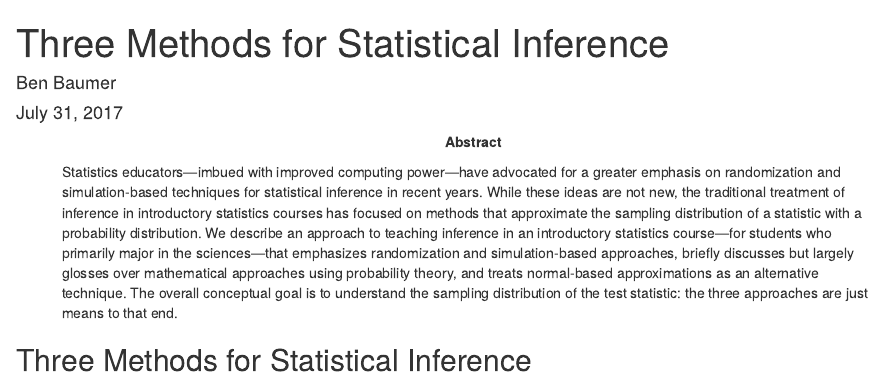
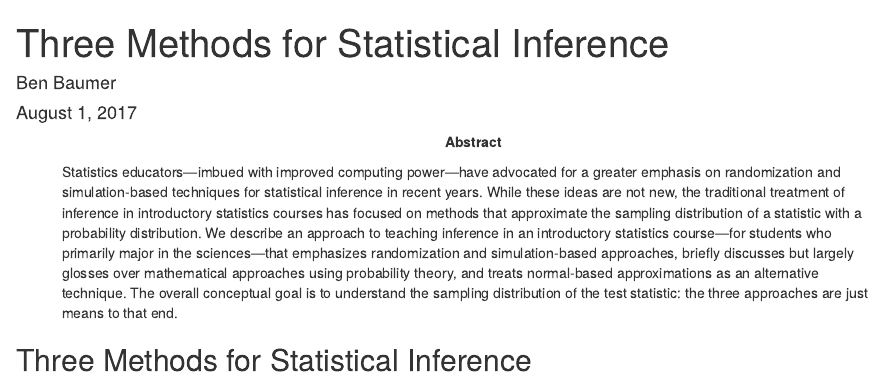
Before and after one commit to mine-cetinkaya-rundel/novel-first-stat-ds-jsm2017, an R Markdown document (01-baumer/jsm2017.Rmd): the page in a window 1100 px wide, from its top. Rendered offline with R 4.5, knitr and Pandoc, with nearby package versions; drawn as R Markdown's standard HTML page in place of the format the file asks for; some code elsewhere in the file could not run offline.

Commit message:
fixed date

```diff
--- a/01-baumer/jsm2017.Rmd
+++ b/01-baumer/jsm2017.Rmd
@@ -1,7 +1,7 @@
 ---
 title: "Three Methods for Statistical Inference"
 author: "Ben Baumer"
-date: "July 31, 2017"
+date: "August 1, 2017"
 output:
   rmdshower::shower_presentation:
     self_contained: false
```
